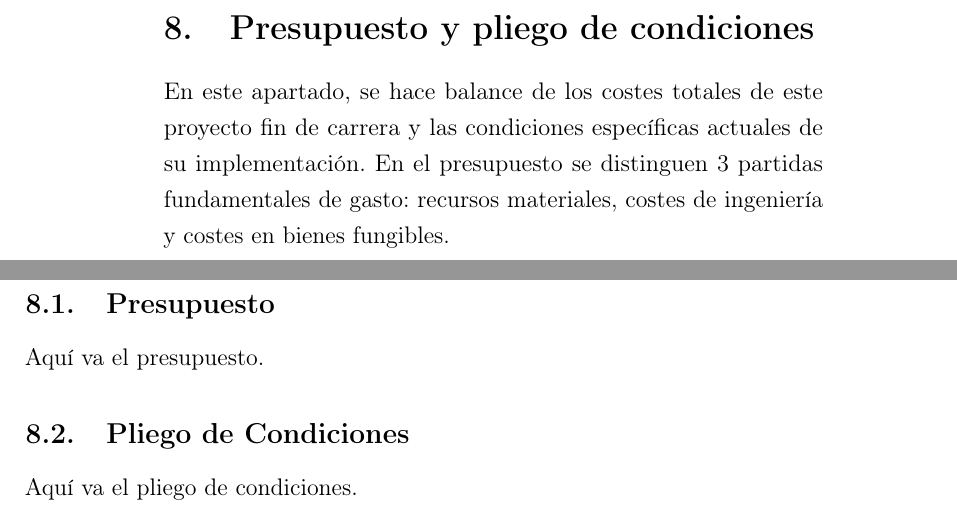
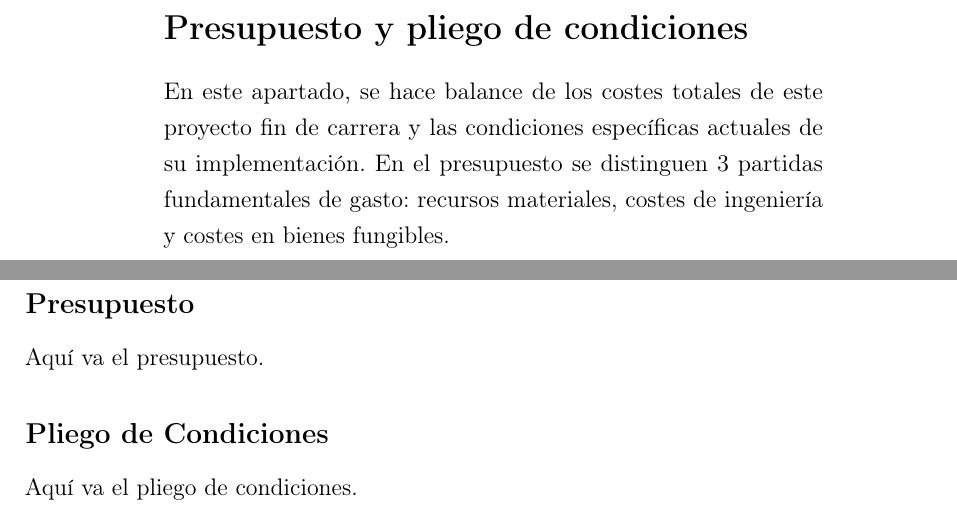
Before and after one commit to DavSanchez/TFGLaTeX, a LaTeX document (TFGFinal.tex, which reads X_PresupuestoPliego/X_PresupuestoPliego.tex): two parts of pages 153 and 154 of 154 before the commit and two parts of pages 149 and 150 of 153 after it, joined at a grey line, cut so that both start at the same text. Compiled offline with pdfLaTeX.

Commit message:
Section ordering and numbering

```diff
--- a/TFGFinal.tex
+++ b/TFGFinal.tex
@@ -125,11 +125,10 @@ bottom=25mm}
 \printbibliography[title={Referencias Web}, type=online, heading=bibintoc]%
 \cleardoublepage
 
-\printnoidxglossary[type=acronym,title={Glosario},toctitle={Glosario}]
+\include{./X_PresupuestoPliego/X_PresupuestoPliego}
 \cleardoublepage
 
-\include{./X_PresupuestoPliego/X_PresupuestoPliego}
-%\cleardoublepage
+\printnoidxglossary[type=acronym,title={Glosario},toctitle={Glosario}]
 
 % Termina el documento
 \end{document}
--- a/X_PresupuestoPliego/X_PresupuestoPliego.tex
+++ b/X_PresupuestoPliego/X_PresupuestoPliego.tex
@@ -2,16 +2,16 @@
 \vspace*{\stretch{2}}
 \begin{center}
 \begin{minipage}{.75\textwidth}
-\section{Presupuesto y pliego de condiciones}
+\section*{Presupuesto y pliego de condiciones}
 
-En este apartado, se hace balance de los costes totales de este proyecto fin de carrera y las condiciones específicas actuales de su implementación. En el presupuesto se distinguen 3 partidas fundamentales de gasto: recursos materiales, costes de ingeniería y costes en bienes fungibles.% \pagebreak
+En este apartado, se hace balance de los costes totales de este proyecto fin de carrera y las condiciones específicas actuales de su implementación. En el presupuesto se distinguen 3 partidas fundamentales de gasto: recursos materiales, costes de ingeniería y costes en bienes fungibles.
 \end{minipage}
 \end{center}
 \vspace{\stretch{3}}
 \clearpage
 
-\subsection{Presupuesto}
+\subsection*{Presupuesto}
 Aquí va el presupuesto.
 
-\subsection{Pliego de Condiciones}
+\subsection*{Pliego de Condiciones}
 Aquí va el pliego de condiciones.
```
